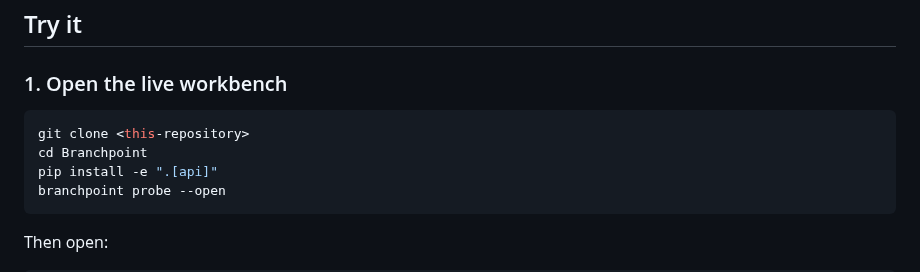
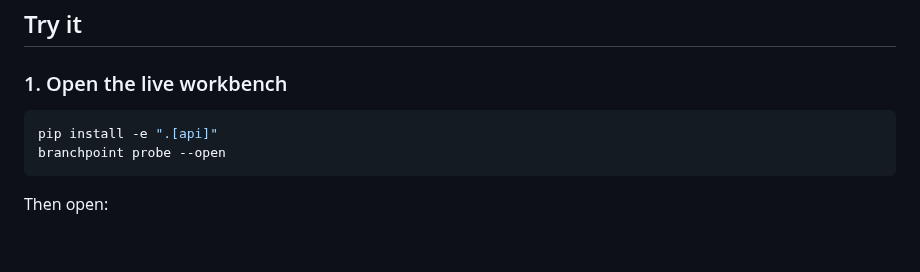
Before and after one commit to hippoley/CausalRAG, a Markdown page: README.MD, the part around one of its changes. Rendered like a GitHub page; blank space fills up the shorter version.

````diff
--- a/README.MD
+++ b/README.MD
@@ -57,8 +61,6 @@ That is the point.
 ### 1. Open the live workbench
 
 ```bash
-git clone <this-repository>
-cd Branchpoint
 pip install -e ".[api]"
 branchpoint probe --open
 ```
````
Also changed, not shown: other parts of README.MD (+4 -0 lines).
